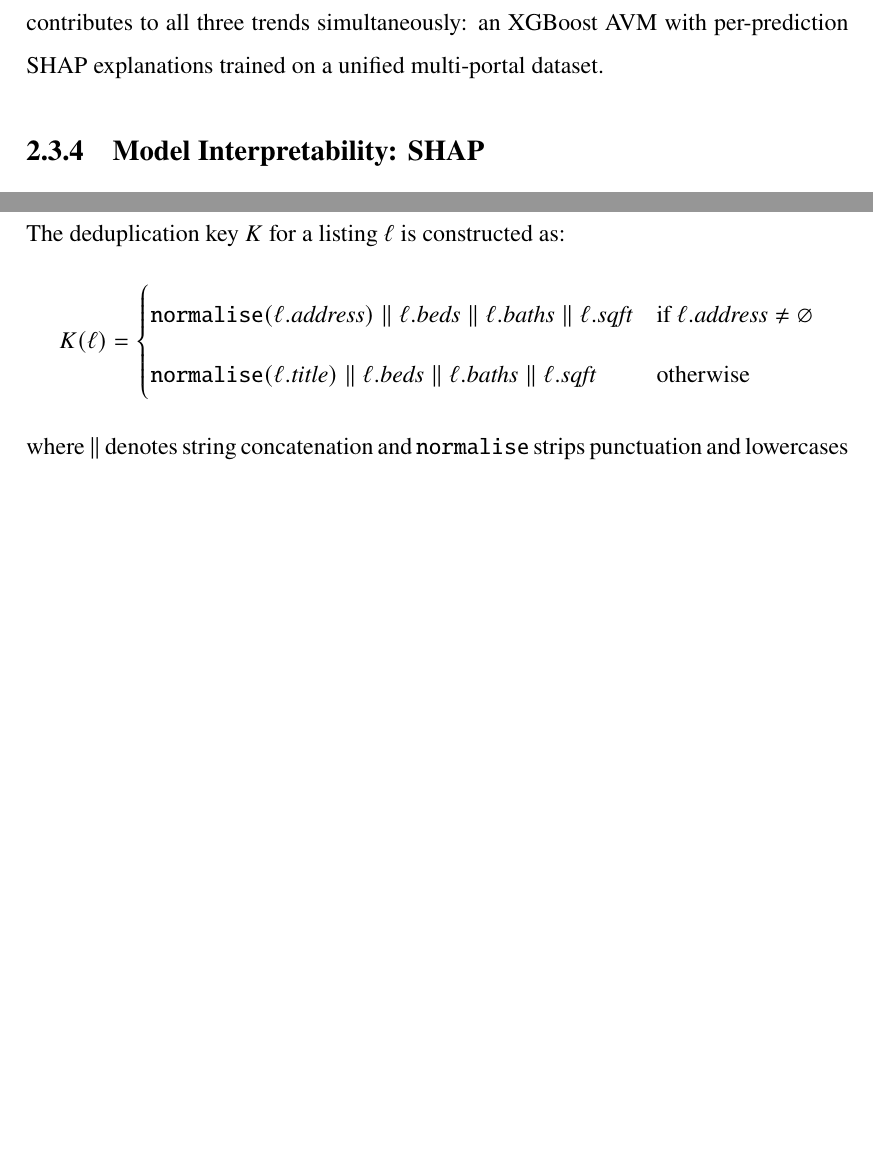
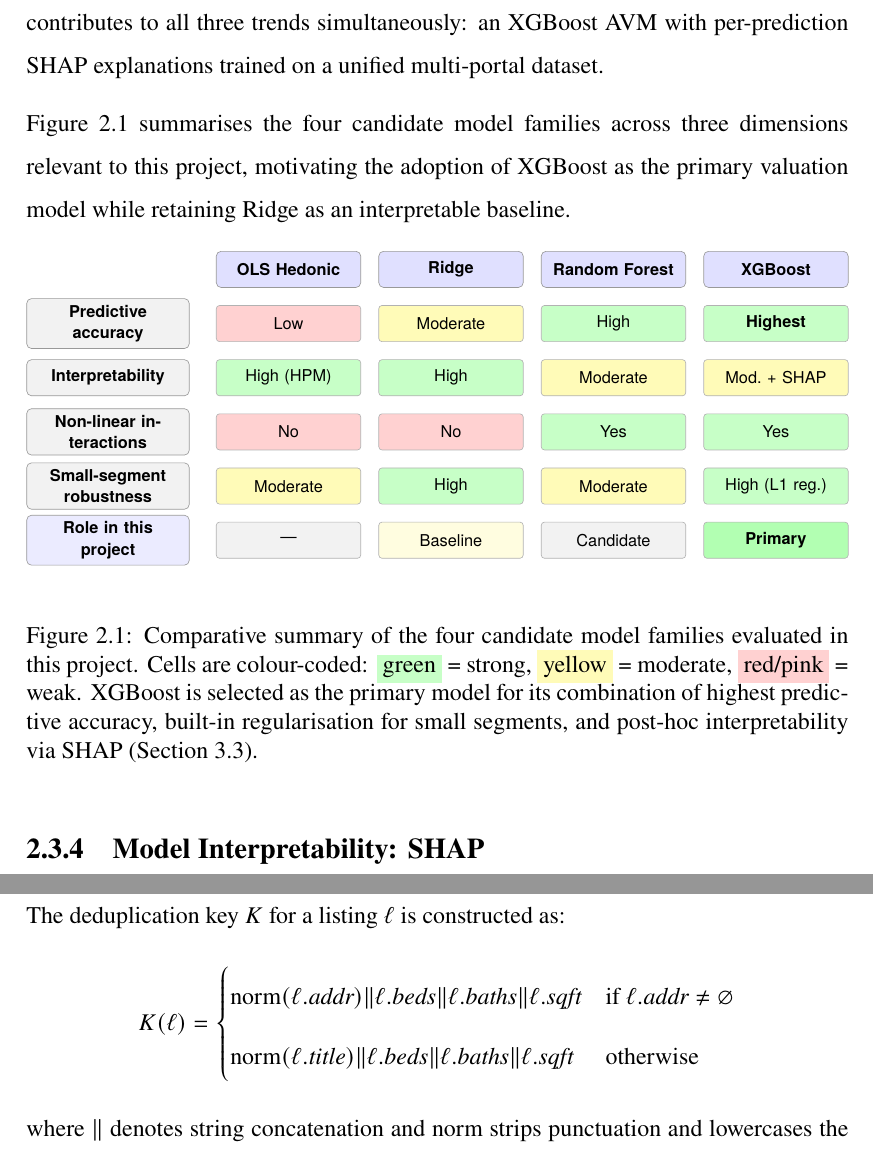
Before and after one commit to Alaneel/TempFYPRepo, a LaTeX thesis (overleaf_report/main.tex, which reads overleaf_report/chapter_lit_review.tex, overleaf_report/chapter_methodology.tex): two parts of pages 20 and 30 of 56, joined at a grey line, cut so that both start at the same text, the shorter picture padded with empty space. Compiled offline with pdfLaTeX.

Commit message:
feat: Add model comparison figure to the literature review, disable biblatex in run configuration, and apply minor LaTeX formatting adjustments.

```diff
--- a/overleaf_report/chapter_lit_review.tex
+++ b/overleaf_report/chapter_lit_review.tex
@@ -100,6 +100,88 @@
 (iii) multi-source data integration is an emerging research frontier. This project contributes
 to all three trends simultaneously: an XGBoost AVM with per-prediction SHAP explanations
 trained on a unified multi-portal dataset.
+
+Figure~\ref{fig:model_comparison} summarises the four candidate model families across three
+dimensions relevant to this project, motivating the adoption of XGBoost as the primary
+valuation model while retaining Ridge as an interpretable baseline.
+
+\begin{figure}[!ht]
+\centering
+\resizebox{\textwidth}{!}{%
+\begin{tikzpicture}[
+    font=\sffamily\small,
+    chdr/.style={draw=black!40, fill=blue!12, rounded corners=3pt,
+                 minimum width=3.2cm, minimum height=0.80cm,
+                 text width=2.9cm, align=center,
+                 font=\sffamily\small\bfseries},
+    rhdr/.style={draw=black!40, fill=gray!10, rounded corners=3pt,
+                 minimum width=3.6cm, minimum height=0.80cm,
+                 text width=3.3cm, align=center,
+                 font=\sffamily\small\bfseries},
+    chigh/.style={draw=black!30, fill=green!22, rounded corners=2pt,
+                  minimum width=3.2cm, minimum height=0.80cm,
+                  text width=2.9cm, align=center},
+    cmed/.style ={draw=black!30, fill=yellow!28, rounded corners=2pt,
+                  minimum width=3.2cm, minimum height=0.80cm,
+                  text width=2.9cm, align=center},
+    clow/.style ={draw=black!30, fill=red!18, rounded corners=2pt,
+                  minimum width=3.2cm, minimum height=0.80cm,
+                  text width=2.9cm, align=center},
+]
+
+% Column headers
+\node[chdr] at (4.8,  0) {OLS Hedonic};
+\node[chdr] at (8.4,  0) {Ridge};
+\node[chdr] at (12.0, 0) {Random Forest};
+\node[chdr] at (15.6, 0) {XGBoost};
+
+% Row: Predictive accuracy
+\node[rhdr] at (0.8, -1.2) {Predictive accuracy};
+\node[clow]  at (4.8, -1.2) {Low};
+\node[cmed]  at (8.4, -1.2) {Moderate};
+\node[chigh] at (12.0,-1.2) {High};
+\node[chigh] at (15.6,-1.2) {\textbf{Highest}};
+
+% Row: Interpretability
+\node[rhdr] at (0.8, -2.4) {Interpretability};
+\node[chigh] at (4.8, -2.4) {High (HPM)};
+\node[chigh] at (8.4, -2.4) {High};
+\node[cmed]  at (12.0,-2.4) {Moderate};
+\node[cmed]  at (15.6,-2.4) {Mod.\ + SHAP};
+
+% Row: Non-linear interactions
+\node[rhdr] at (0.8, -3.6) {Non-linear interactions};
+\node[clow]  at (4.8, -3.6) {No};
+\node[clow]  at (8.4, -3.6) {No};
+\node[chigh] at (12.0,-3.6) {Yes};
+\node[chigh] at (15.6,-3.6) {Yes};
+
+% Row: Small-segment robustness
+\node[rhdr] at (0.8, -4.8) {Small-segment robustness};
+\node[cmed]  at (4.8, -4.8) {Moderate};
+\node[chigh] at (8.4, -4.8) {High};
+\node[cmed]  at (12.0,-4.8) {Moderate};
+\node[chigh] at (15.6,-4.8) {High (L1 reg.)};
+
+% Row: Role in this project
+\node[rhdr, fill=blue!8]     at (0.8, -6.0) {Role in this project};
+\node[clow,  fill=gray!10]   at (4.8, -6.0) {---};
+\node[cmed,  fill=yellow!12] at (8.4, -6.0) {Baseline};
+\node[clow,  fill=gray!10]   at (12.0,-6.0) {Candidate};
+\node[chigh, fill=green!30]  at (15.6,-6.0) {\textbf{Primary}};
+
+\end{tikzpicture}%
+}
+\caption[Comparative summary of candidate valuation model families.]{Comparative summary of
+         the four candidate model families evaluated in this project.
+         Cells are colour-coded: \colorbox{green!22}{green} = strong,
+         \colorbox{yellow!28}{yellow} = moderate,
+         \colorbox{red!18}{red/pink} = weak.
+         XGBoost is selected as the primary model for its combination of
+         highest predictive accuracy, built-in regularisation for small segments,
+         and post-hoc interpretability via SHAP (Section~\ref{sec:model_design}).}
+\label{fig:model_comparison}
+\end{figure}
 
 \subsection{Model Interpretability: SHAP}
 
--- a/overleaf_report/chapter_methodology.tex
+++ b/overleaf_report/chapter_methodology.tex
@@ -168,11 +170,11 @@
 \[
 K(\ell) =
 \begin{cases}
-\texttt{normalise}(\ell.\textit{address}) \;\|\; \ell.\textit{beds} \;\|\; \ell.\textit{baths} \;\|\; \ell.\textit{sqft} & \text{if } \ell.\textit{address} \neq \varnothing \\[4pt]
-\texttt{normalise}(\ell.\textit{title}) \;\|\; \ell.\textit{beds} \;\|\; \ell.\textit{baths} \;\|\; \ell.\textit{sqft} & \text{otherwise}
+\text{norm}(\ell.\textit{addr}) \| \ell.\textit{beds} \| \ell.\textit{baths} \| \ell.\textit{sqft} & \text{if } \ell.\textit{addr} \neq \varnothing \\[4pt]
+\text{norm}(\ell.\textit{title}) \| \ell.\textit{beds} \| \ell.\textit{baths} \| \ell.\textit{sqft} & \text{otherwise}
 \end{cases}
 \]
-where $\|$ denotes string concatenation and \texttt{normalise} strips punctuation and lowercases the string. The address component achieves \textbf{95.5\%} field coverage; the title fallback ensures 100\% key availability across all 53,497 listings.
+where $\|$ denotes string concatenation and \text{norm} strips punctuation and lowercases the string. The address component achieves \textbf{95.5\%} field coverage; the title fallback ensures 100\% key availability across all 53,497 listings.
 
 \subsection{Data Storage}
 The data storage layer is built upon a PostgreSQL relational database, designed to maintain data integrity while supporting complex analytical queries.
```
Also changed, not shown: overleaf_report/chapter_future.tex (+5 -5 lines), overleaf_report/chapter_progress.tex (+3 -3 lines), overleaf_report/chapter_methodology.tex (12 more changed lines), 1 other file.
